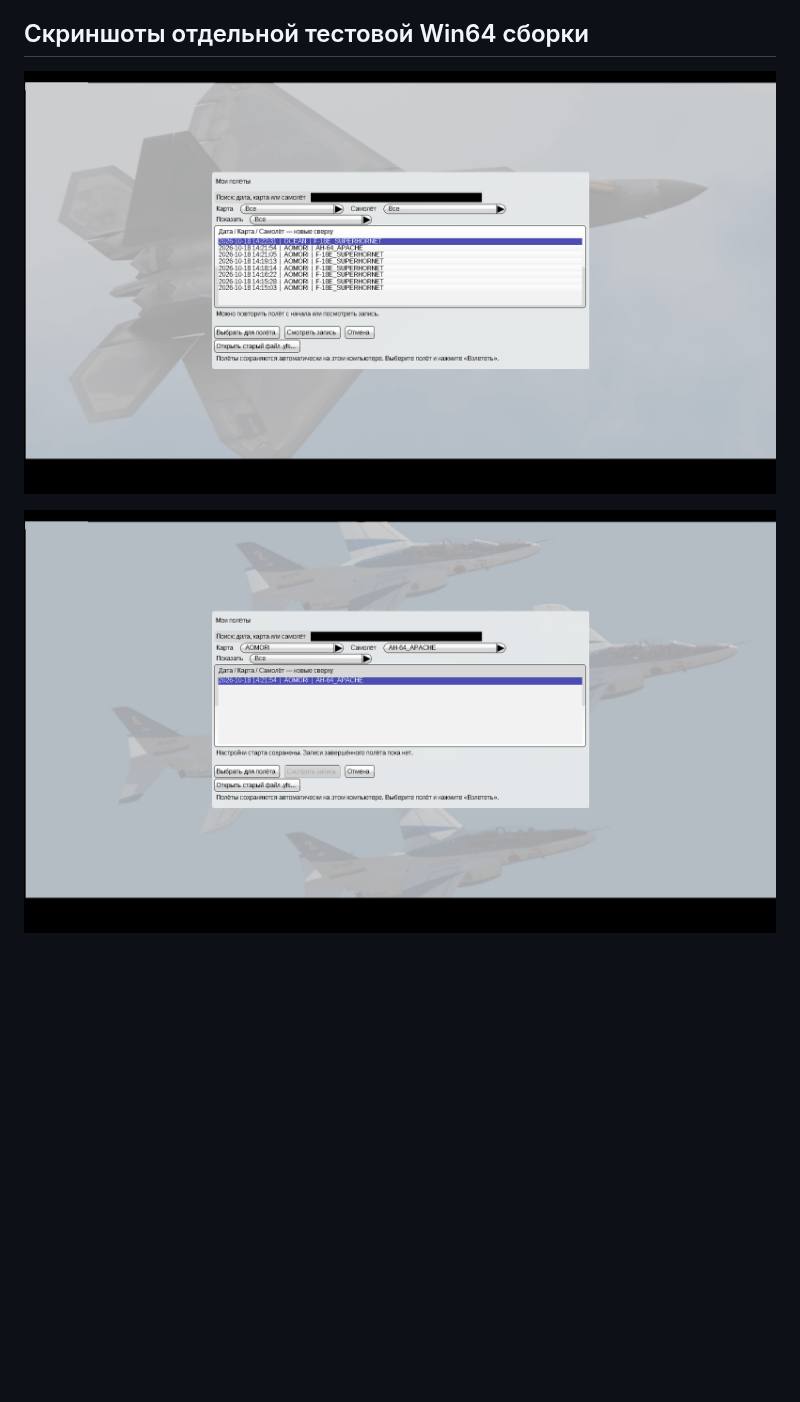
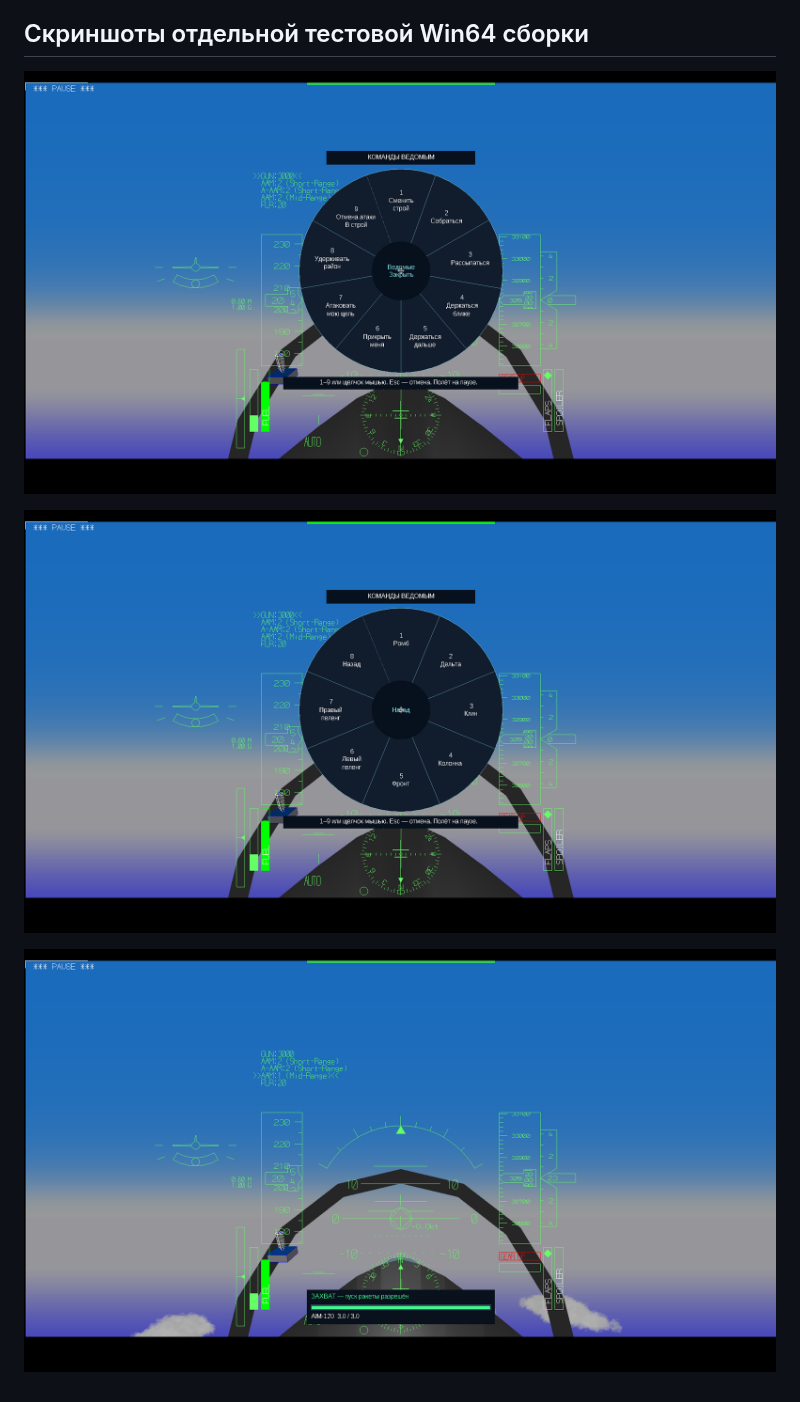
Before and after one commit to i7885784-lang/igraYS-Flight-Simulator, a Markdown page: README.md, the part around one of its changes. GitHub-like rendering; pictures changed too: preview/missile-lock-v7.png (added), preview/squad-formations-v7.png (added), preview/squad-wheel-v7.png (added); blank space fills up the shorter version.

Commit message:
Publish YSFlight v7 with squad command wheel and timed missile acquisition

```diff
--- a/README.md
+++ b/README.md
@@ -38,6 +50,8 @@
 
 ## Скриншоты отдельной тестовой Win64 сборки
 
-![История полётов](preview/flight-history-v6.png)
+![Круг команд ведомым](preview/squad-wheel-v7.png)
 
-![Фильтры карты и самолёта](preview/flight-history-filter-v6.png)
+![Выбор строя](preview/squad-formations-v7.png)
+
+![Захват AIM-120 и разрешение пуска](preview/missile-lock-v7.png)
```
Also changed, not shown: other parts of README.md (+33 -21 lines), 3 other files.
